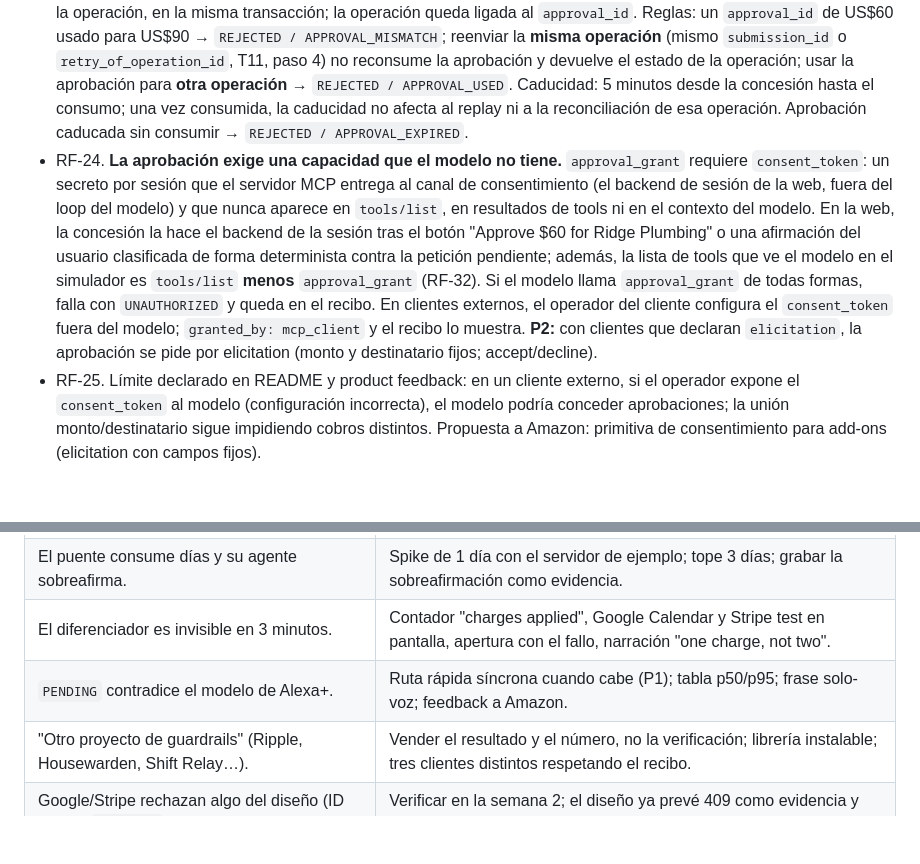
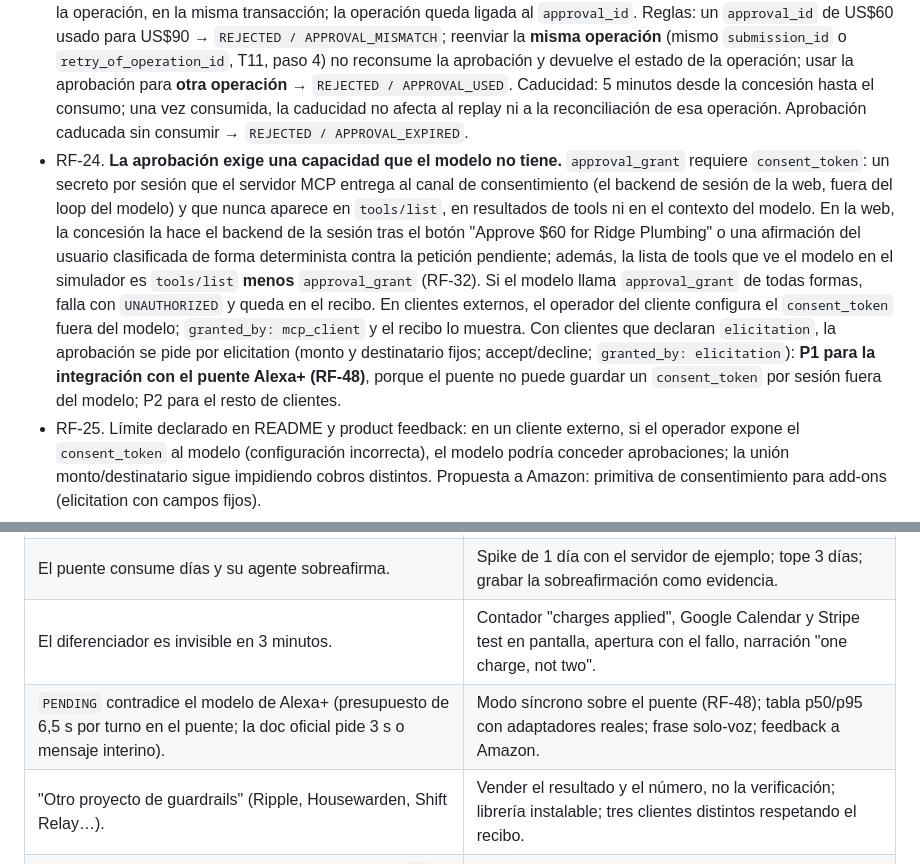
Before and after one commit to Walter102202/alexa-donewise, a Markdown page: docs/prd.md, 2 parts joined by grey strips. Rendered like a GitHub page; blank space fills up the shorter version.

```diff
--- a/docs/prd.md
+++ b/docs/prd.md
@@ -193,7 +193,7 @@ Descripciones de tools: estables desde el inicio (Alexa+ las bloquea al certific
 
 - RF-22. Ninguna tool con dinero ejecuta sin aprobación válida. Sin aprobación → `NEEDS_APPROVAL` con `approval_request` {id, monto, moneda, destinatario, concepto, `expires_at`}; nada persistido en Stripe.
 - RF-23. La aprobación se liga por hash a (intent_id, monto, moneda, destinatario) y **autoriza una operación de forma durable**. Consumo atómico: `INSERT` en `approval_uses` con restricción única (`approval_id`) junto con la creación de la operación, en la misma transacción; la operación queda ligada al `approval_id`. Reglas: un `approval_id` de US$60 usado para US$90 → `REJECTED / APPROVAL_MISMATCH`; reenviar la **misma operación** (mismo `submission_id` o `retry_of_operation_id`, T11, paso 4) no reconsume la aprobación y devuelve el estado de la operación; usar la aprobación para **otra operación** → `REJECTED / APPROVAL_USED`. Caducidad: 5 minutos desde la concesión hasta el consumo; una vez consumida, la caducidad no afecta al replay ni a la reconciliación de esa operación. Aprobación caducada sin consumir → `REJECTED / APPROVAL_EXPIRED`.
-- RF-24. **La aprobación exige una capacidad que el modelo no tiene.** `approval_grant` requiere `consent_token`: un secreto por sesión que el servidor MCP entrega al canal de consentimiento (el backend de sesión de la web, fuera del loop del modelo) y que nunca aparece en `tools/list`, en resultados de tools ni en el contexto del modelo. En la web, la concesión la hace el backend de la sesión tras el botón "Approve $60 for Ridge Plumbing" o una afirmación del usuario clasificada de forma determinista contra la petición pendiente; además, la lista de tools que ve el modelo en el simulador es `tools/list` **menos** `approval_grant` (RF-32). Si el modelo llama `approval_grant` de todas formas, falla con `UNAUTHORIZED` y queda en el recibo. En clientes externos, el operador del cliente configura el `consent_token` fuera del modelo; `granted_by: mcp_client` y el recibo lo muestra. **P2:** con clientes que declaran `elicitation`, la aprobación se pide por elicitation (monto y destinatario fijos; accept/decline).
+- RF-24. **La aprobación exige una capacidad que el modelo no tiene.** `approval_grant` requiere `consent_token`: un secreto por sesión que el servidor MCP entrega al canal de consentimiento (el backend de sesión de la web, fuera del loop del modelo) y que nunca aparece en `tools/list`, en resultados de tools ni en el contexto del modelo. En la web, la concesión la hace el backend de la sesión tras el botón "Approve $60 for Ridge Plumbing" o una afirmación del usuario clasificada de forma determinista contra la petición pendiente; además, la lista de tools que ve el modelo en el simulador es `tools/list` **menos** `approval_grant` (RF-32). Si el modelo llama `approval_grant` de todas formas, falla con `UNAUTHORIZED` y queda en el recibo. En clientes externos, el operador del cliente configura el `consent_token` fuera del modelo; `granted_by: mcp_client` y el recibo lo muestra. Con clientes que declaran `elicitation`, la aprobación se pide por elicitation (monto y destinatario fijos; accept/decline; `granted_by: elicitation`): **P1 para la integración con el puente Alexa+ (RF-48)**, porque el puente no puede guardar un `consent_token` por sesión fuera del modelo; P2 para el resto de clientes.
 - RF-25. Límite declarado en README y product feedback: en un cliente externo, si el operador expone el `consent_token` al modelo (configuración incorrecta), el modelo podría conceder aprobaciones; la unión monto/destinatario sigue impidiendo cobros distintos. Propuesta a Amazon: primitiva de consentimiento para add-ons (elicitation con campos fijos).
 
 ### 6.5 Adaptadores (P0)
@@ -353,7 +353,7 @@ Historia de 5.1 en la pantalla de `donewise-3min.html`. Tiempos medidos sobre el
 | Una persona, seis subsistemas, sin holgura. | Hito video-first del 2-oct; P0/P1/P2 explícitos; nada P2 antes del video. |
 | El puente consume días y su agente sobreafirma. | Spike de 1 día con el servidor de ejemplo; tope 3 días; grabar la sobreafirmación como evidencia. |
 | El diferenciador es invisible en 3 minutos. | Contador "charges applied", Google Calendar y Stripe test en pantalla, apertura con el fallo, narración "one charge, not two". |
-| `PENDING` contradice el modelo de Alexa+. | Ruta rápida síncrona cuando cabe (P1); tabla p50/p95; frase solo-voz; feedback a Amazon. |
+| `PENDING` contradice el modelo de Alexa+ (presupuesto de 6,5 s por turno en el puente; la doc oficial pide 3 s o mensaje interino). | Modo síncrono sobre el puente (RF-48); tabla p50/p95 con adaptadores reales; frase solo-voz; feedback a Amazon. |
 | "Otro proyecto de guardrails" (Ripple, Housewarden, Shift Relay…). | Vender el resultado y el número, no la verificación; librería instalable; tres clientes distintos respetando el recibo. |
 | Google/Stripe rechazan algo del diseño (ID propio, `If-Match`, idempotencia). | Verificar en la semana 2; el diseño ya prevé 409 como evidencia y 412 como conflicto. |
 
```
Also changed, not shown: other parts of docs/prd.md (+14 -3 lines).
